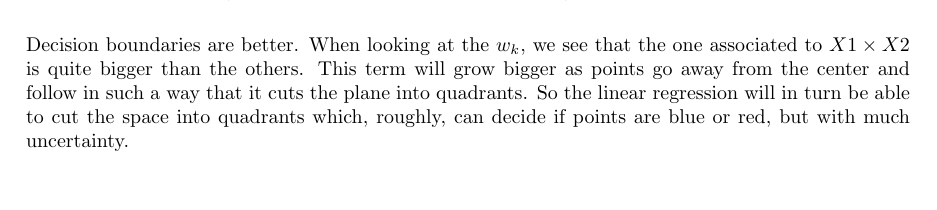
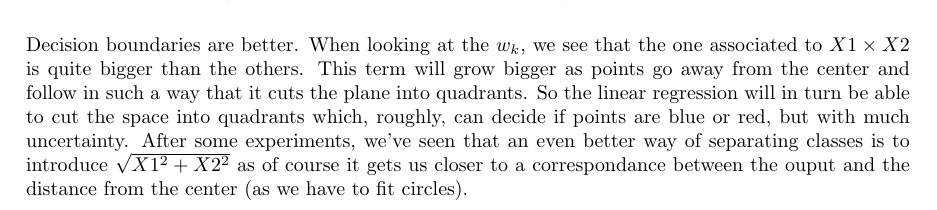
Before and after one commit to wiz21b/elen062, a LaTeX document (project1/elen0062.tex): part of page 11 of 11, cut so that both start at the same text, the shorter picture padded with empty space. Compiled offline with pdfLaTeX.

Commit message:
more comments

```diff
--- a/project1/elen0062.tex
+++ b/project1/elen0062.tex
@@ -299,7 +299,7 @@ the training $y$ (outputs) to follow linearly the inputs. However, it's not the
      \end{figure}
 
 Decision boundaries are better.
-When looking at the $w_k$, we see that the one associated to $X1 \times X2$ is quite bigger than the others. This term will grow bigger as points go away from the center and follow in such a way that it cuts the plane into quadrants. So the linear regression will in turn be able to cut the space into quadrants which, roughly, can decide if points are blue or red, but with much uncertainty.
+When looking at the $w_k$, we see that the one associated to $X1 \times X2$ is quite bigger than the others. This term will grow bigger as points go away from the center and follow in such a way that it cuts the plane into quadrants. So the linear regression will in turn be able to cut the space into quadrants which, roughly, can decide if points are blue or red, but with much uncertainty. After some experiments, we've seen that an even better way of separating classes is to introduce $\sqrt{X1 ^ 2 + X2 ^ 2}$ as of course it gets us closer to a correspondance between the ouput and the distance from the center (as we have to fit circles).
 
 % ==============================================================================
 
```
